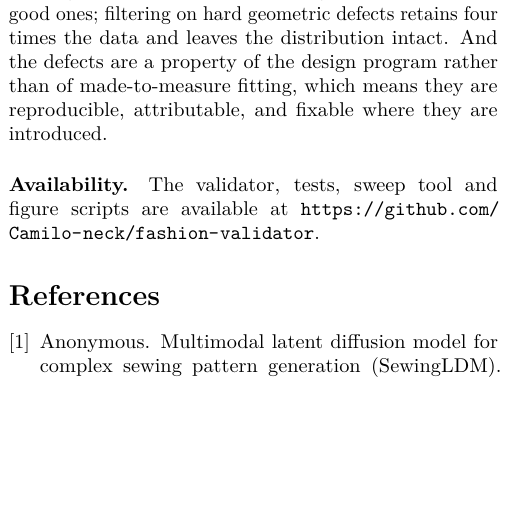
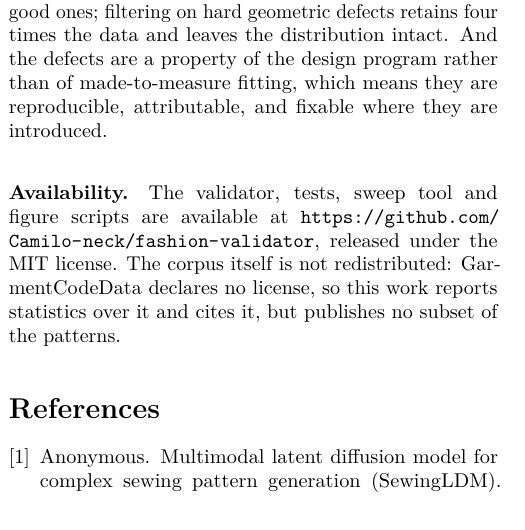
Before and after one commit to Camilo-neck/fashion-validator, a LaTeX paper (docs/paper/main.tex): part of one column of page 7 of 8, cut so that both start at the same text, the shorter picture padded with empty space. Compiled offline with pdfLaTeX.

Commit message:
El repositorio ya se puede usar: licencia MIT y autoria cerrada
Sin licencia declarada el validador era inutilizable por terceros aunque el
codigo estuviera publico: por defecto son todos los derechos reservados, y eso
contradice el uso que el propio paper propone, que la metrica la corra otra
gente.

MIT porque cualquier friccion legal es friccion de adopcion, y GarmentCode ya
esta bajo la misma. El corpus es caso aparte y ahora se dice donde toca:
GarmentCodeData no declara licencia, asi que se publican medidas sobre el, no
un subconjunto de sus patrones.

Con esto caen los dos TODO que quedaban en main.tex.

```diff
--- a/docs/paper/main.tex
+++ b/docs/paper/main.tex
@@ -42,8 +42,7 @@
 \title{\bfseries Valid Is Not Manufacturable:\\
 Auditing Generative Sewing Patterns at Corpus Scale}
 
-% TODO: completar apellido y afiliacion antes de enviar a ningun sitio.
-\author{Camilo \\ \small\texttt{camiloandres246@gmail.com}}
+\author{Camilo Cuello \\ \small\texttt{ccuello@unal.edu.co}}
 \date{September 2026}
 
 \begin{document}
@@ -692,8 +691,10 @@ introduced.
 
 \paragraph{Availability.} The validator, tests, sweep tool and figure scripts
 are available at
-\url{https://github.com/Camilo-neck/fashion-validator}.
-% TODO: confirmar la licencia del repositorio antes de enviar.
+\url{https://github.com/Camilo-neck/fashion-validator}, released under
+the MIT license. The corpus itself is not redistributed: GarmentCodeData
+declares no license, so this work reports statistics over it and cites it,
+but publishes no subset of the patterns.
 
 \bibliographystyle{plainnat}
 \bibliography{refs}
```
Also changed, not shown: pyproject.toml (+3 -1 lines), README.md, 1 other file.
